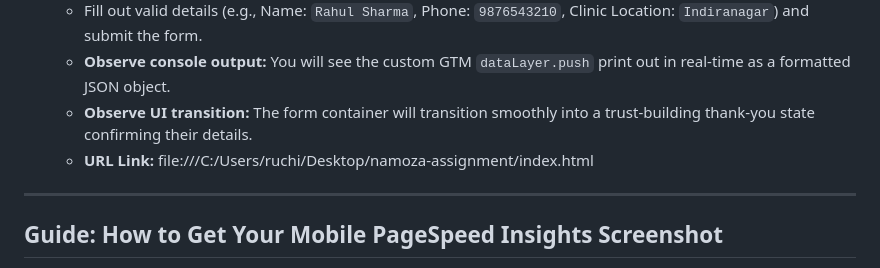
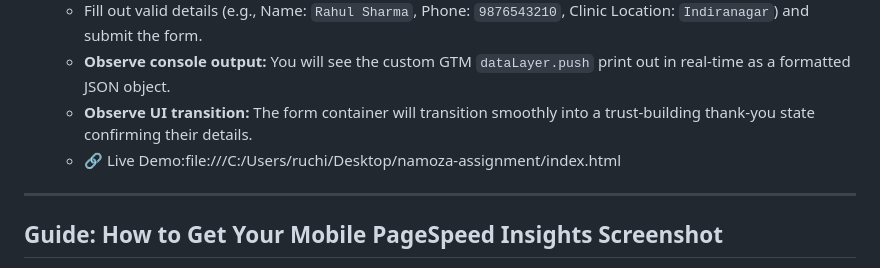
Before and after one commit to ruchiyadav0070/ruchi890, a Markdown page: README.md, the part around the change. Rendered like a GitHub page.

```diff
--- a/README.md
+++ b/README.md
@@ -33,7 +33,7 @@ The landing page is designed to maximize consultation bookings for working profe
    - Fill out valid details (e.g., Name: `Rahul Sharma`, Phone: `9876543210`, Clinic Location: `Indiranagar`) and submit the form.
    - **Observe console output:** You will see the custom GTM `dataLayer.push` print out in real-time as a formatted JSON object.
    - **Observe UI transition:** The form container will transition smoothly into a trust-building thank-you state confirming their details.
-   - **URL Link:** file:///C:/Users/ruchi/Desktop/namoza-assignment/index.html
+   - 🔗 Live Demo:file:///C:/Users/ruchi/Desktop/namoza-assignment/index.html
 
 ---
 
```
